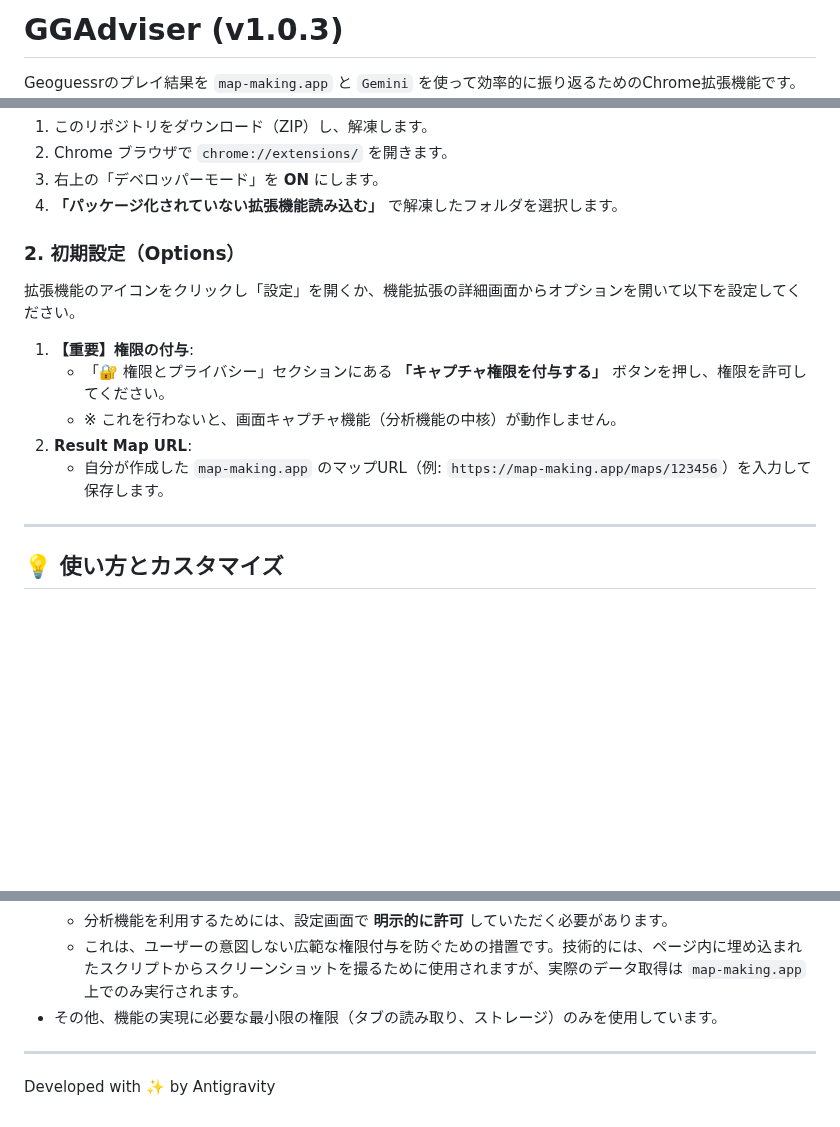
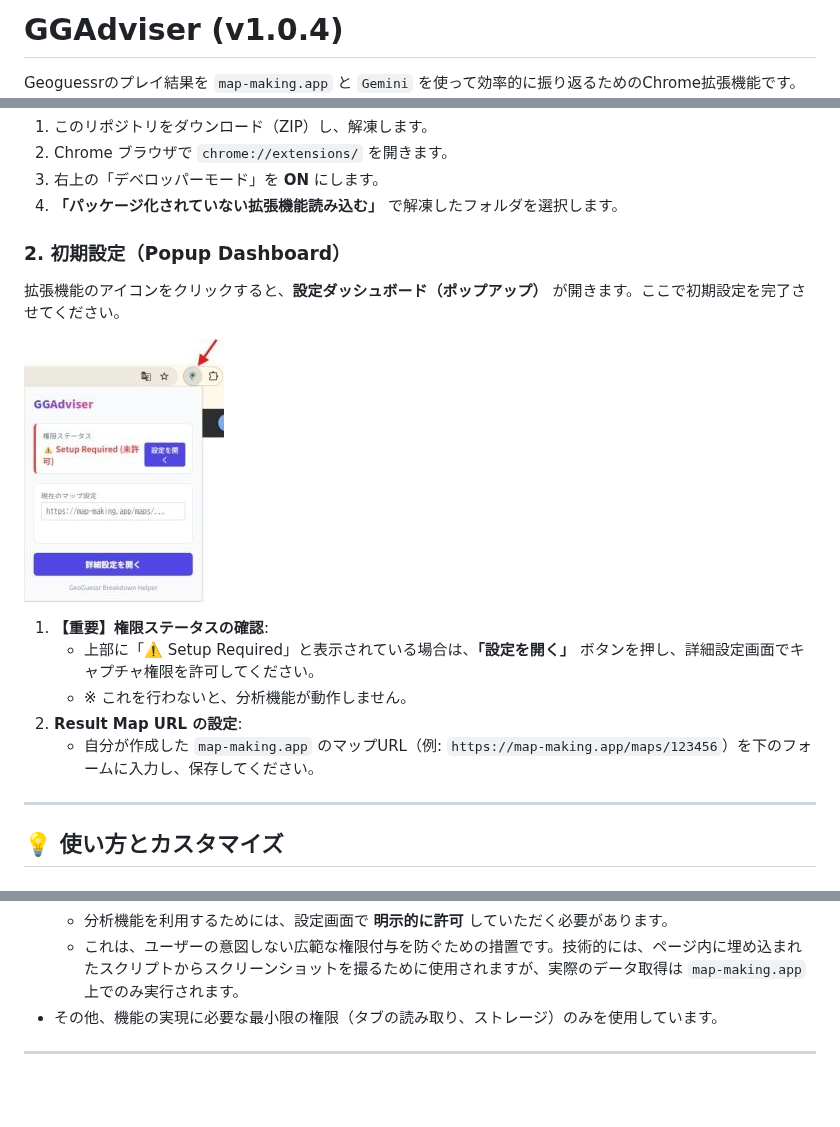
Before and after one commit to sousu-ch/GGAdviser, a Markdown page: README.md, 3 parts joined by grey strips. Rendered like a GitHub page; pictures changed too: assets/images/4_popup_setup.jpg (added); blank space fills up the shorter version.

```diff
--- a/README.md
+++ b/README.md
@@ -1,4 +1,4 @@
-# GGAdviser (v1.0.3)
+# GGAdviser (v1.0.4)
 
 Geoguessrのプレイ結果を `map-making.app` と `Gemini` を使って効率的に振り返るためのChrome拡張機能です。
 ![GGAdviser Overview](assets/images/1_hero.jpg)
@@ -28,14 +28,16 @@ Geoguessrの結果画面で **[MAP MARKING APP]** ボタンを押すだけで、
 3. 右上の「デベロッパーモード」を **ON** にします。
 4. **「パッケージ化されていない拡張機能読み込む」** で解凍したフォルダを選択します。
 
-### 2. 初期設定（Options）
-拡張機能のアイコンをクリックし「設定」を開くか、機能拡張の詳細画面からオプションを開いて以下を設定してください。
+### 2. 初期設定（Popup Dashboard）
+拡張機能のアイコンをクリックすると、**設定ダッシュボード（ポップアップ）** が開きます。ここで初期設定を完了させてください。
 
-1.  **【重要】権限の付与**:
-    - 「🔐 権限とプライバシー」セクションにある **「キャプチャ権限を付与する」** ボタンを押し、権限を許可してください。
-    - ※ これを行わないと、画面キャプチャ機能（分析機能の中核）が動作しません。
-2.  **Result Map URL**:
-    - 自分が作成した `map-making.app` のマップURL（例: `https://map-making.app/maps/123456`）を入力して保存します。
+![Popup Setup](assets/images/4_popup_setup.jpg)
+
+1.  **【重要】権限ステータスの確認**:
+    - 上部に「⚠️ Setup Required」と表示されている場合は、**「設定を開く」** ボタンを押し、詳細設定画面でキャプチャ権限を許可してください。
+    - ※ これを行わないと、分析機能が動作しません。
+2.  **Result Map URL の設定**:
+    - 自分が作成した `map-making.app` のマップURL（例: `https://map-making.app/maps/123456`）を下のフォームに入力し、保存してください。
 
 ---
 
@@ -82,4 +84,3 @@ AI が生成した解説内のリンクをクリックすると、以下のイ
 - その他、機能の実現に必要な最小限の権限（タブの読み取り、ストレージ）のみを使用しています。
 
 ---
-Developed with ✨ by Antigravity
```
Also changed, not shown: 5 other files.
